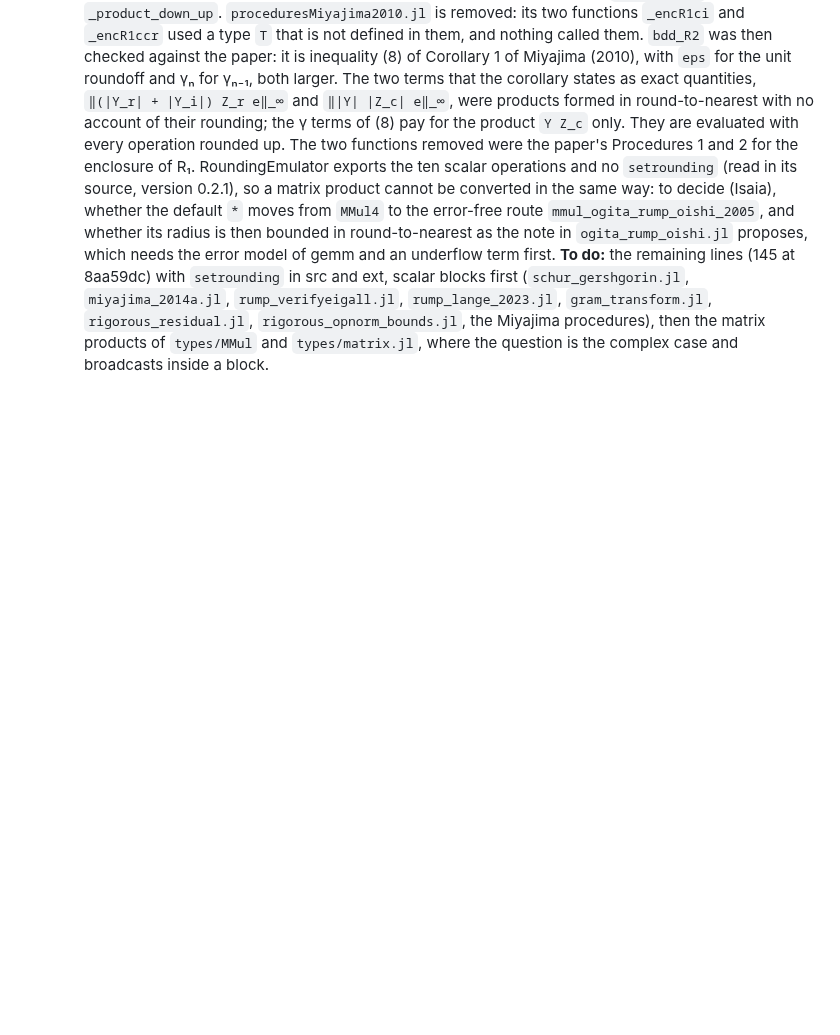
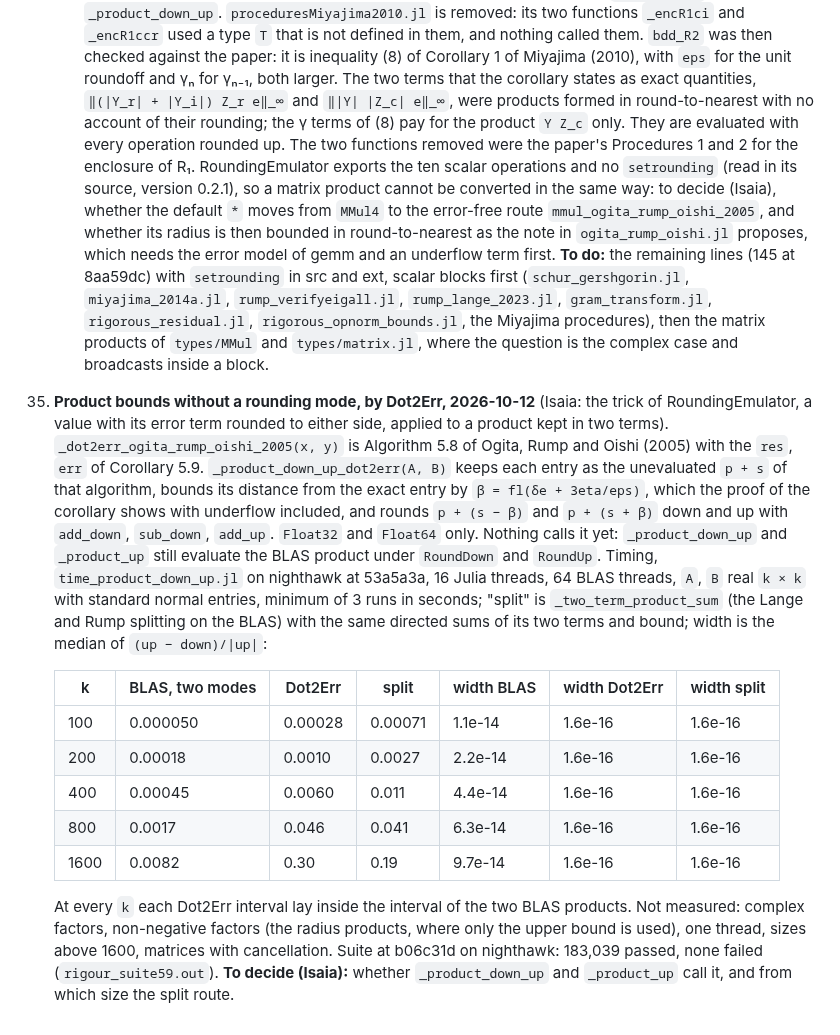
Before and after one commit to JuliaBallArithmetic/BallArithmetic.jl, a Markdown page: docs/TODO.md, the part around the change. Rendered like a GitHub page; blank space fills up the shorter version.

Commit message:
TODO item 35: the product bounds by Dot2Err, their timing on nighthawk and the suite at b06c31d
Co-Authored-By: Claude Opus 5.5 <noreply@anthropic.com>
Claude-Session: https://claude.ai/code/session_01JShaboWTqWrDEeHJjoVXmd

```diff
--- a/docs/TODO.md
+++ b/docs/TODO.md
@@ -662,3 +662,34 @@ the bound. The frames that exist: the eigenvector matrix (`:rump2022a`), the Sch
     `gram_transform.jl`, `rigorous_residual.jl`, `rigorous_opnorm_bounds.jl`, the Miyajima
     procedures), then the matrix products of `types/MMul` and `types/matrix.jl`, where the
     question is the complex case and broadcasts inside a block.
+
+
+35. **Product bounds without a rounding mode, by Dot2Err, 2026-10-12** (Isaia: the trick of
+    RoundingEmulator, a value with its error term rounded to either side, applied to a product
+    kept in two terms). `_dot2err_ogita_rump_oishi_2005(x, y)` is Algorithm 5.8 of Ogita, Rump
+    and Oishi (2005) with the `res`, `err` of Corollary 5.9. `_product_down_up_dot2err(A, B)`
+    keeps each entry as the unevaluated `p + s` of that algorithm, bounds its distance from
+    the exact entry by `β = fl(δe + 3eta/eps)`, which the proof of the corollary shows with
+    underflow included, and rounds `p + (s − β)` and `p + (s + β)` down and up with
+    `add_down`, `sub_down`, `add_up`. `Float32` and `Float64` only. Nothing calls it yet:
+    `_product_down_up` and `_product_up` still evaluate the BLAS product under `RoundDown`
+    and `RoundUp`.
+    Timing, `time_product_down_up.jl` on nighthawk at 53a5a3a, 16 Julia threads, 64 BLAS
+    threads, `A`, `B` real `k × k` with standard normal entries, minimum of 3 runs in seconds;
+    "split" is `_two_term_product_sum` (the Lange and Rump splitting on the BLAS) with the
+    same directed sums of its two terms and bound; width is the median of `(up − down)/|up|`:
+
+    | k | BLAS, two modes | Dot2Err | split | width BLAS | width Dot2Err | width split |
+    |---|---|---|---|---|---|---|
+    | 100 | 0.000050 | 0.00028 | 0.00071 | 1.1e-14 | 1.6e-16 | 1.6e-16 |
+    | 200 | 0.00018 | 0.0010 | 0.0027 | 2.2e-14 | 1.6e-16 | 1.6e-16 |
+    | 400 | 0.00045 | 0.0060 | 0.011 | 4.4e-14 | 1.6e-16 | 1.6e-16 |
+    | 800 | 0.0017 | 0.046 | 0.041 | 6.3e-14 | 1.6e-16 | 1.6e-16 |
+    | 1600 | 0.0082 | 0.30 | 0.19 | 9.7e-14 | 1.6e-16 | 1.6e-16 |
+
+    At every `k` each Dot2Err interval lay inside the interval of the two BLAS products.
+    Not measured: complex factors, non-negative factors (the radius products, where only the
+    upper bound is used), one thread, sizes above 1600, matrices with cancellation.
+    Suite at b06c31d on nighthawk: 183,039 passed, none failed (`rigour_suite59.out`).
+    **To decide (Isaia):** whether `_product_down_up` and `_product_up` call it, and from
+    which size the split route.
```
